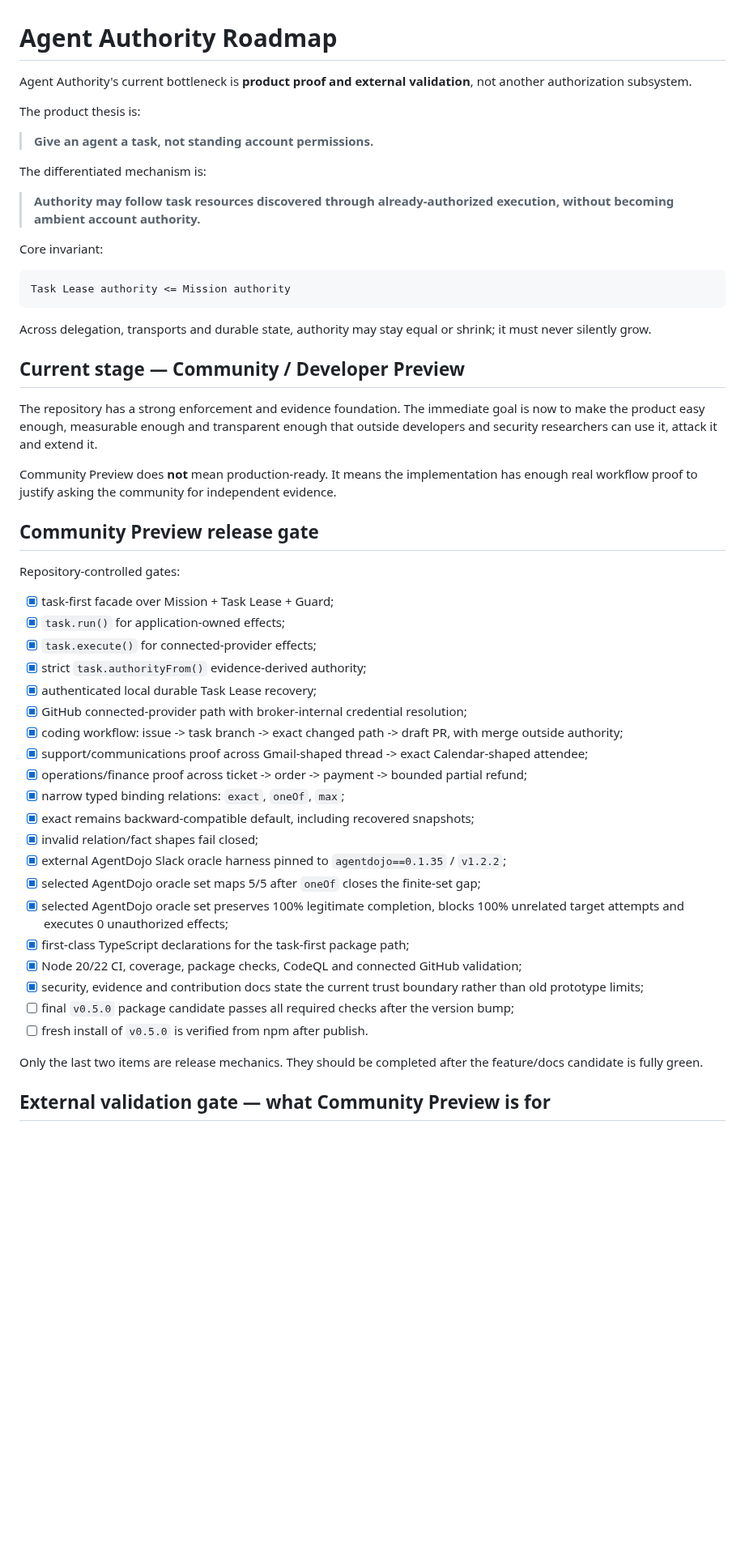
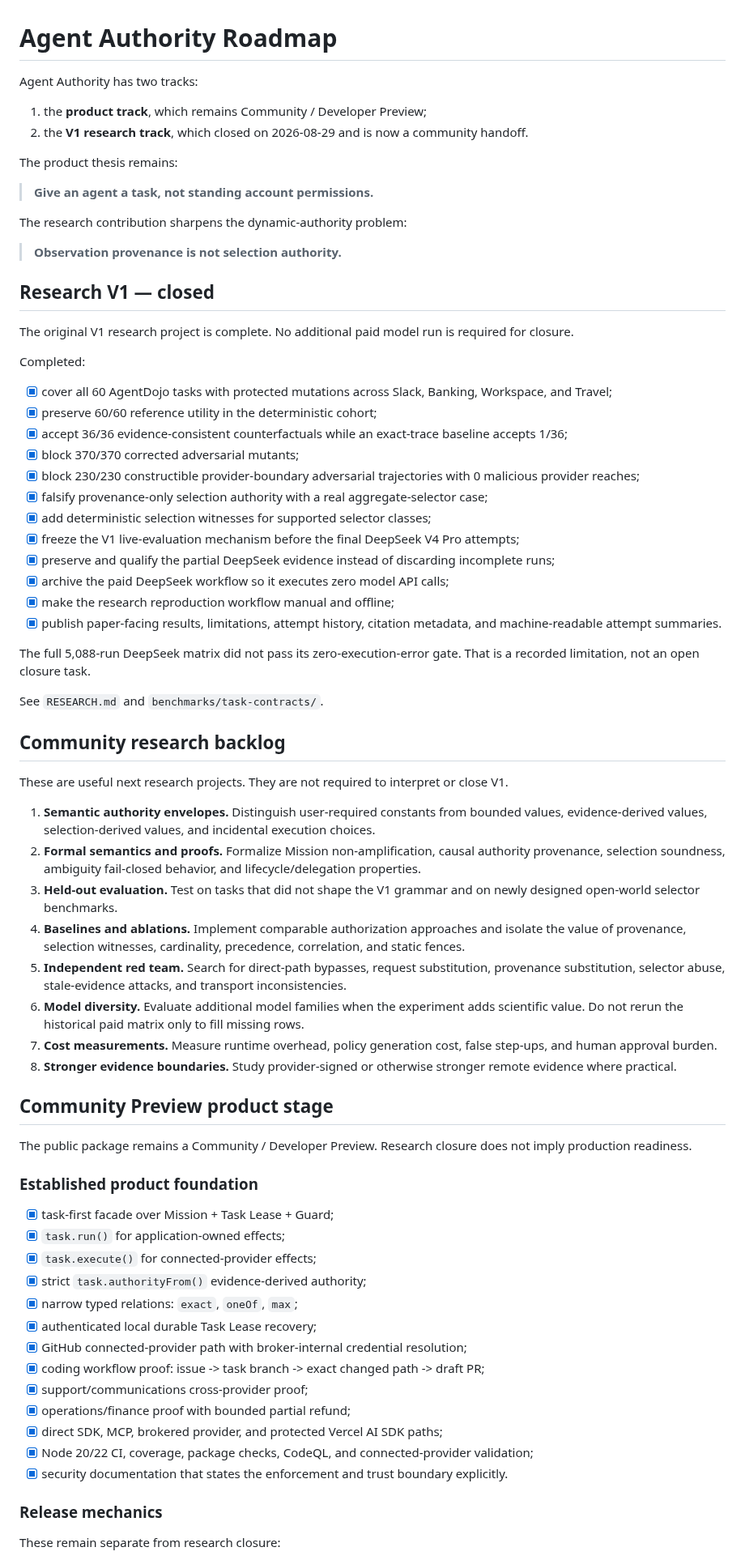
Before and after one commit to Null-Square/agent-authority, a Markdown page: ROADMAP.md, the part around one of its changes. Shown at 81% size. GitHub-like rendering; blank space fills up the shorter version.

Commit message:
docs: close V1 research roadmap and hand off future work

````diff
--- a/ROADMAP.md
+++ b/ROADMAP.md
@@ -1,55 +1,75 @@
 # Agent Authority Roadmap
 
-Agent Authority's current bottleneck is **product proof and external validation**, not another authorization subsystem.
+Agent Authority has two tracks:
 
-The product thesis is:
+1. the **product track**, which remains Community / Developer Preview;
+2. the **V1 research track**, which closed on 2026-08-29 and is now a community handoff.
+
+The product thesis remains:
 
 > **Give an agent a task, not standing account permissions.**
 
-The differentiated mechanism is:
+The research contribution sharpens the dynamic-authority problem:
 
-> **Authority may follow task resources discovered through already-authorized execution, without becoming ambient account authority.**
+> **Observation provenance is not selection authority.**
 
-Core invariant:
+## Research V1 — closed
 
-```text
-Task Lease authority <= Mission authority
-```
+The original V1 research project is complete. No additional paid model run is required for closure.
 
-Across delegation, transports and durable state, authority may stay equal or shrink; it must never silently grow.
+Completed:
 
-## Current stage — Community / Developer Preview
+- [x] cover all 60 AgentDojo tasks with protected mutations across Slack, Banking, Workspace, and Travel;
+- [x] preserve 60/60 reference utility in the deterministic cohort;
+- [x] accept 36/36 evidence-consistent counterfactuals while an exact-trace baseline accepts 1/36;
+- [x] block 370/370 corrected adversarial mutants;
+- [x] block 230/230 constructible provider-boundary adversarial trajectories with 0 malicious provider reaches;
+- [x] falsify provenance-only selection authority with a real aggregate-selector case;
+- [x] add deterministic selection witnesses for supported selector classes;
+- [x] freeze the V1 live-evaluation mechanism before the final DeepSeek V4 Pro attempts;
+- [x] preserve and qualify the partial DeepSeek evidence instead of discarding incomplete runs;
+- [x] archive the paid DeepSeek workflow so it executes zero model API calls;
+- [x] make the research reproduction workflow manual and offline;
+- [x] publish paper-facing results, limitations, attempt history, citation metadata, and machine-readable attempt summaries.
 
-The repository has a strong enforcement and evidence foundation. The immediate goal is now to make the product easy enough, measurable enough and transparent enough that outside developers and security researchers can use it, attack it and extend it.
+The full 5,088-run DeepSeek matrix did not pass its zero-execution-error gate. That is a recorded limitation, not an open closure task.
 
-Community Preview does **not** mean production-ready. It means the implementation has enough real workflow proof to justify asking the community for independent evidence.
+See `RESEARCH.md` and `benchmarks/task-contracts/`.
 
-## Community Preview release gate
+## Community research backlog
 
-Repository-controlled gates:
+These are useful next research projects. They are not required to interpret or close V1.
+
+1. **Semantic authority envelopes.** Distinguish user-required constants from bounded values, evidence-derived values, selection-derived values, and incidental execution choices.
+2. **Formal semantics and proofs.** Formalize Mission non-amplification, causal authority provenance, selection soundness, ambiguity fail-closed behavior, and lifecycle/delegation properties.
+3. **Held-out evaluation.** Test on tasks that did not shape the V1 grammar and on newly designed open-world selector benchmarks.
+4. **Baselines and ablations.** Implement comparable authorization approaches and isolate the value of provenance, selection witnesses, cardinality, precedence, correlation, and static fences.
+5. **Independent red team.** Search for direct-path bypasses, request substitution, provenance substitution, selector abuse, stale-evidence attacks, and transport inconsistencies.
+6. **Model diversity.** Evaluate additional model families when the experiment adds scientific value. Do not rerun the historical paid matrix only to fill missing rows.
+7. **Cost measurements.** Measure runtime overhead, policy generation cost, false step-ups, and human approval burden.
+8. **Stronger evidence boundaries.** Study provider-signed or otherwise stronger remote evidence where practical.
+
+## Community Preview product stage
+
+The public package remains a Community / Developer Preview. Research closure does not imply production readiness.
+
+### Established product foundation
 
 - [x] task-first facade over Mission + Task Lease + Guard;
 - [x] `task.run()` for application-owned effects;
 - [x] `task.execute()` for connected-provider effects;
 - [x] strict `task.authorityFrom()` evidence-derived authority;
+- [x] narrow typed relations: `exact`, `oneOf`, `max`;
 - [x] authenticated local durable Task Lease recovery;
 - [x] GitHub connected-provider path with broker-internal credential resolution;
-- [x] coding workflow: issue -> task branch -> exact changed path -> draft PR, with merge outside authority;
-- [x] support/communications proof across Gmail-shaped thread -> exact Calendar-shaped attendee;
-- [x] operations/finance proof across ticket -> order -> payment -> bounded partial refund;
-- [x] narrow typed binding relations: `exact`, `oneOf`, `max`;
-- [x] exact remains backward-compatible default, including recovered snapshots;
-- [x] invalid relation/fact shapes fail closed;
-- [x] external AgentDojo Slack oracle harness pinned to `agentdojo==0.1.35` / `v1.2.2`;
-- [x] selected AgentDojo oracle set maps 5/5 after `oneOf` closes the finite-set gap;
-- [x] selected AgentDojo oracle set preserves 100% legitimate completion, blocks 100% unrelated target attempts and executes 0 unauthorized effects;
-- [x] first-class TypeScript declarations for the task-first package path;
-- [x] Node 20/22 CI, coverage, package checks, CodeQL and connected GitHub validation;
-- [x] security, evidence and contribution docs state the current trust boundary rather than old prototype limits;
-- [ ] final `v0.5.0` package candidate passes all required checks after the version bump;
-- [ ] fresh install of `v0.5.0` is verified from npm after publish.
+- [x] coding workflow proof: issue -> task branch -> exact changed path -> draft PR;
+- [x] support/communications cross-provider proof;
+- [x] operations/finance proof with bounded partial refund;
+- [x] direct SDK, MCP, brokered provider, and protected Vercel AI SDK paths;
+- [x] Node 20/22 CI, coverage, package checks, CodeQL, and connected-provider validation;
+- [x] security documentation that states the enforcement and trust boundary explicitly.
 
-Only the last two items are release mechanics. They should be completed after the feature/docs candidate is fully green.
+### Release mechanics
 
-## External validation gate — what Community Preview is for
+These remain separate from research closure:
 
````
Also changed, not shown: other parts of ROADMAP.md (+62 -74 lines).
